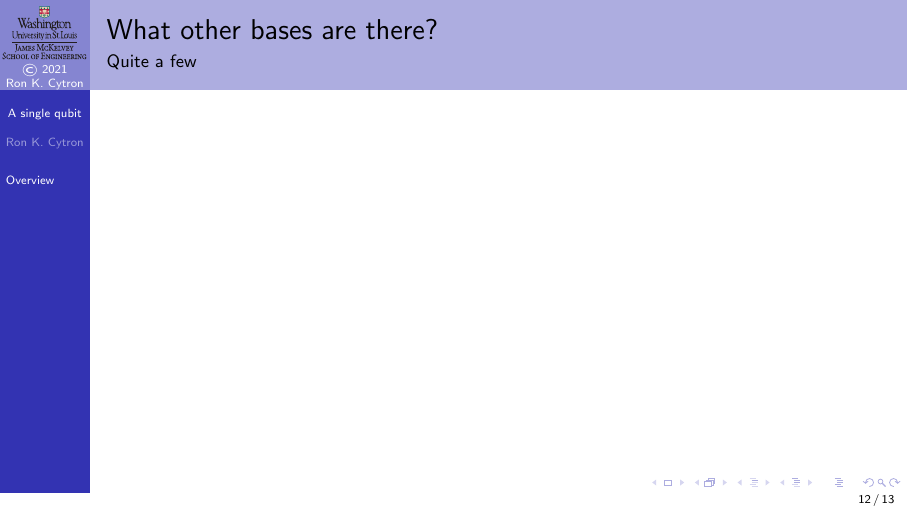
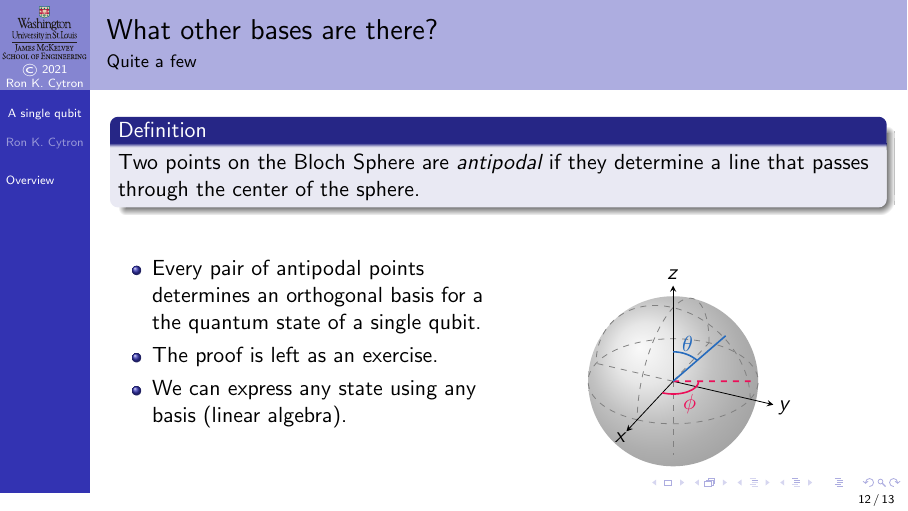
Before and after one commit to ProfRonCytron/ZeboCopy, LaTeX slides (single.tex, which reads 6.tex): page 29 of 30. Compiled offline with pdfLaTeX.

Commit message:
Update on Overleaf.

```diff
--- a/6.tex
+++ b/6.tex
@@ -225,6 +225,20 @@ The axes on the Bloch Sphere are often used in physics to model spin in each of
 \end{frame}
 
 \begin{frame}{What other bases are there?}{Quite a few}
+\Definition{Two points on the Bloch Sphere are \emph{antipodal} if they determine a line that passes through the center of the sphere.}
+\TwoColumns{%
+\begin{itemize}
+    \item Every pair of antipodal points determines an orthogonal basis for a the quantum state of a single qubit.
+    \item The proof is left as an exercise.
+    \item We can express any state using any basis (linear algebra).
+\end{itemize}
+}{%
+\begin{center}
+\begin{BlochSphere}[scale=1.5]{60}{115}
+    \BlochSpherePhiTheta{}
+\end{BlochSphere}
+\end{center}
+}
 \end{frame}
 \begin{frame}{test}{test}
 
```
Also changed, not shown: 6.tex (2 more changed lines).
